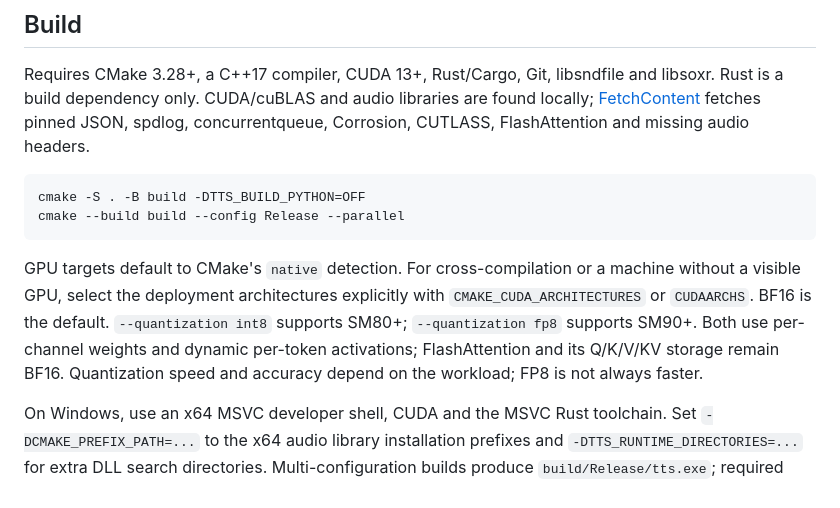
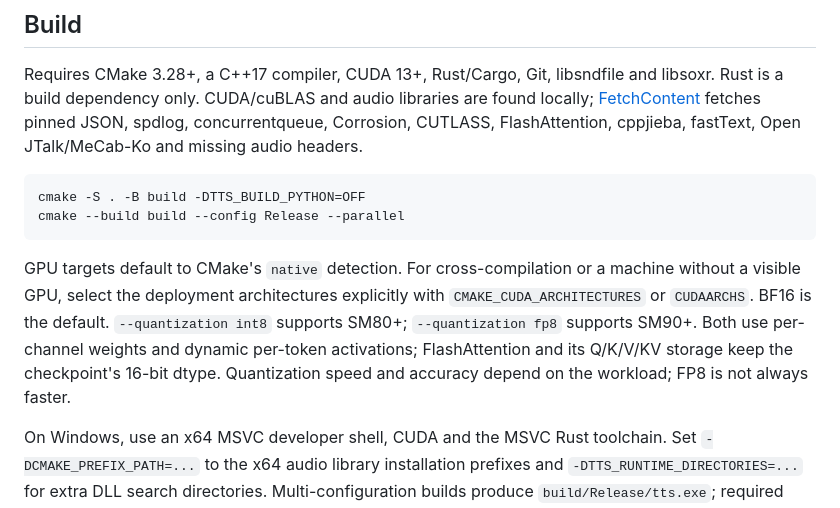
Before and after one commit to wejoncy/breeze_tts_cpp, a Markdown page: README.md, the part around the change. GitHub-like rendering.

Commit message:
docs: list native text dependencies and attention dtype

````diff
--- a/README.md
+++ b/README.md
@@ -9,7 +9,8 @@ and streaming PCM. Python is optional; native inference needs no PyTorch or mode
 Requires CMake 3.28+, a C++17 compiler, CUDA 13+, Rust/Cargo, Git, libsndfile and
 libsoxr. Rust is a build dependency only. CUDA/cuBLAS and audio libraries are
 found locally; [FetchContent](cmake/Dependencies.cmake) fetches pinned JSON,
-spdlog, concurrentqueue, Corrosion, CUTLASS, FlashAttention and missing audio headers.
+spdlog, concurrentqueue, Corrosion, CUTLASS, FlashAttention, cppjieba, fastText,
+Open JTalk/MeCab-Ko and missing audio headers.
 
 ```sh
 cmake -S . -B build -DTTS_BUILD_PYTHON=OFF
@@ -21,7 +22,7 @@ machine without a visible GPU, select the deployment architectures explicitly
 with `CMAKE_CUDA_ARCHITECTURES` or `CUDAARCHS`. BF16 is the default.
 `--quantization int8` supports SM80+;
 `--quantization fp8` supports SM90+. Both use per-channel weights and dynamic
-per-token activations; FlashAttention and its Q/K/V/KV storage remain BF16.
+per-token activations; FlashAttention and its Q/K/V/KV storage keep the checkpoint's 16-bit dtype.
 Quantization speed and accuracy depend on the workload; FP8 is not always faster.
 
 On Windows, use an x64 MSVC developer shell, CUDA and the MSVC Rust toolchain.
````
